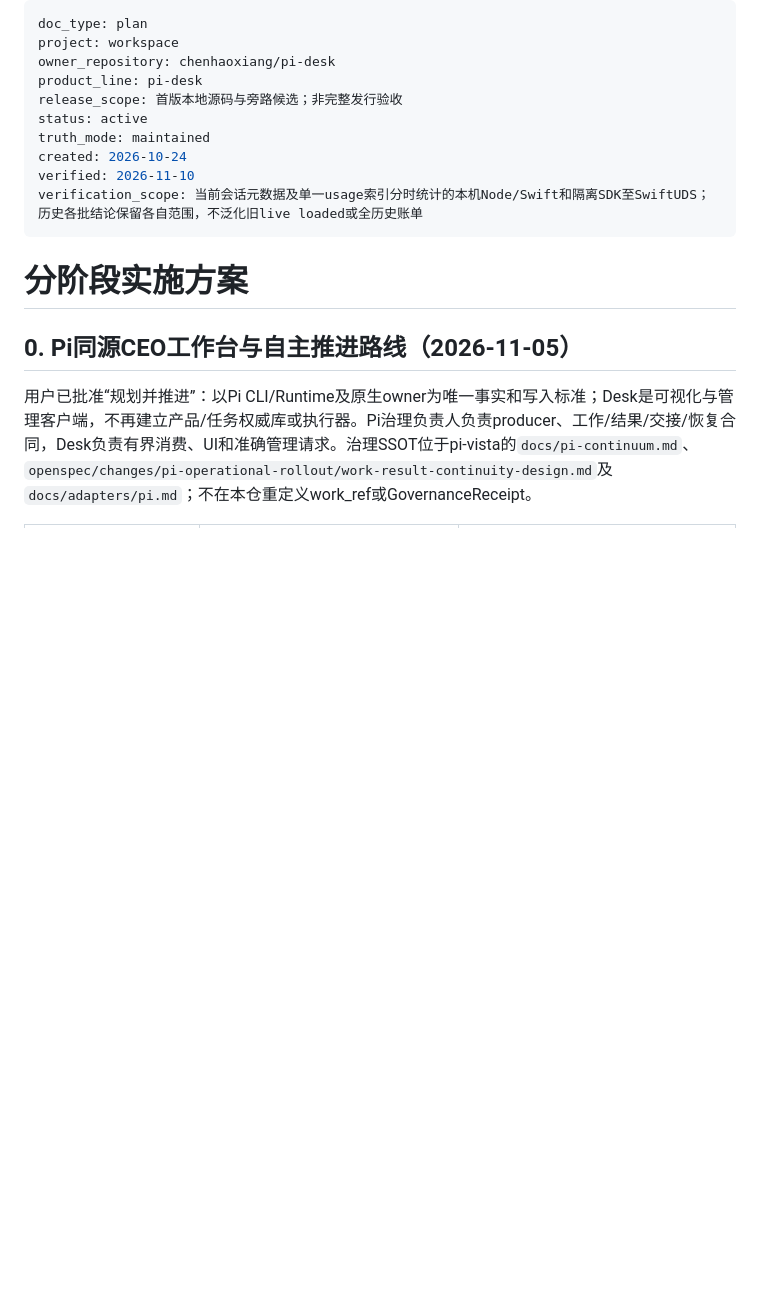
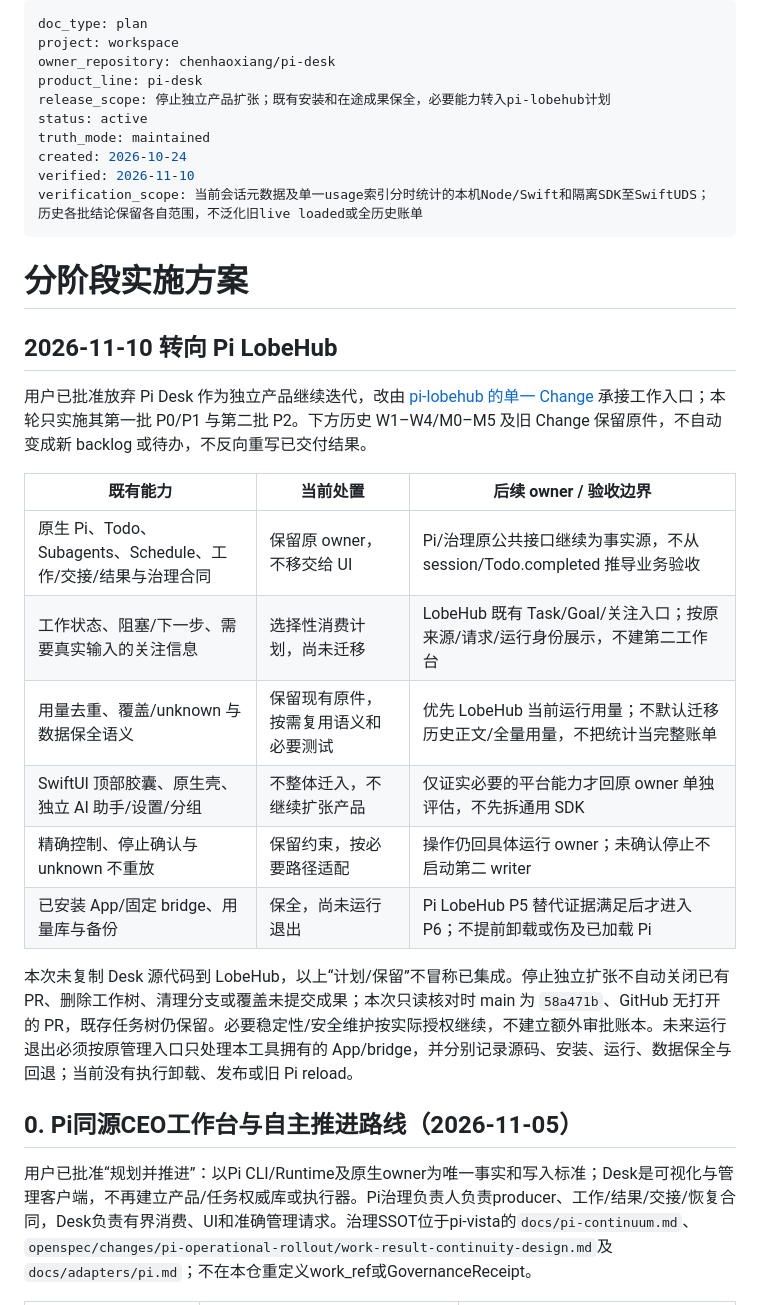
Before and after one commit to chenhaoxiang/pi-desk, a Markdown page: docs/implementation-plan.md, the part around the change. Rendered like a GitHub page; blank space fills up the shorter version.

```diff
--- a/docs/implementation-plan.md
+++ b/docs/implementation-plan.md
@@ -3,7 +3,7 @@ doc_type: plan
 project: workspace
 owner_repository: chenhaoxiang/pi-desk
 product_line: pi-desk
-release_scope: 首版本地源码与旁路候选；非完整发行验收
+release_scope: 停止独立产品扩张；既有安装和在途成果保全，必要能力转入pi-lobehub计划
 status: active
 truth_mode: maintained
 created: 2026-10-24
@@ -12,6 +12,21 @@ verification_scope: 当前会话元数据及单一usage索引分时统计的本
 ---
 
 # 分阶段实施方案
+
+## 2026-11-10 转向 Pi LobeHub
+
+用户已批准放弃 Pi Desk 作为独立产品继续迭代，改由 [pi-lobehub 的单一 Change](https://github.com/chenhaoxiang/pi-lobehub/tree/main/openspec/changes/adopt-pi-workspace) 承接工作入口；本轮只实施其第一批 P0/P1 与第二批 P2。下方历史 W1–W4/M0–M5 及旧 Change 保留原件，不自动变成新 backlog 或待办，不反向重写已交付结果。
+
+| 既有能力 | 当前处置 | 后续 owner / 验收边界 |
+|---|---|---|
+| 原生 Pi、Todo、Subagents、Schedule、工作/交接/结果与治理合同 | 保留原 owner，不移交给 UI | Pi/治理原公共接口继续为事实源，不从 session/Todo.completed 推导业务验收 |
+| 工作状态、阻塞/下一步、需要真实输入的关注信息 | 选择性消费计划，尚未迁移 | LobeHub 既有 Task/Goal/关注入口；按原来源/请求/运行身份展示，不建第二工作台 |
+| 用量去重、覆盖/unknown 与数据保全语义 | 保留现有原件，按需复用语义和必要测试 | 优先 LobeHub 当前运行用量；不默认迁移历史正文/全量用量，不把统计当完整账单 |
+| SwiftUI 顶部胶囊、原生壳、独立 AI 助手/设置/分组 | 不整体迁入，不继续扩张产品 | 仅证实必要的平台能力才回原 owner 单独评估，不先拆通用 SDK |
+| 精确控制、停止确认与 unknown 不重放 | 保留约束，按必要路径适配 | 操作仍回具体运行 owner；未确认停止不启动第二 writer |
+| 已安装 App/固定 bridge、用量库与备份 | 保全，尚未运行退出 | Pi LobeHub P5 替代证据满足后才进入 P6；不提前卸载或伤及已加载 Pi |
+
+本次未复制 Desk 源代码到 LobeHub，以上“计划/保留”不冒称已集成。停止独立扩张不自动关闭已有 PR、删除工作树、清理分支或覆盖未提交成果；本次只读核对时 main 为 `58a471b`、GitHub 无打开的 PR，既存任务树仍保留。必要稳定性/安全维护按实际授权继续，不建立额外审批账本。未来运行退出必须按原管理入口只处理本工具拥有的 App/bridge，并分别记录源码、安装、运行、数据保全与回退；当前没有执行卸载、发布或旧 Pi reload。
 
 ## 0. Pi同源CEO工作台与自主推进路线（2026-11-05）
 
```
Also changed, not shown: AGENTS.md (+4 -0 lines), README.md (+2 -0 lines).
